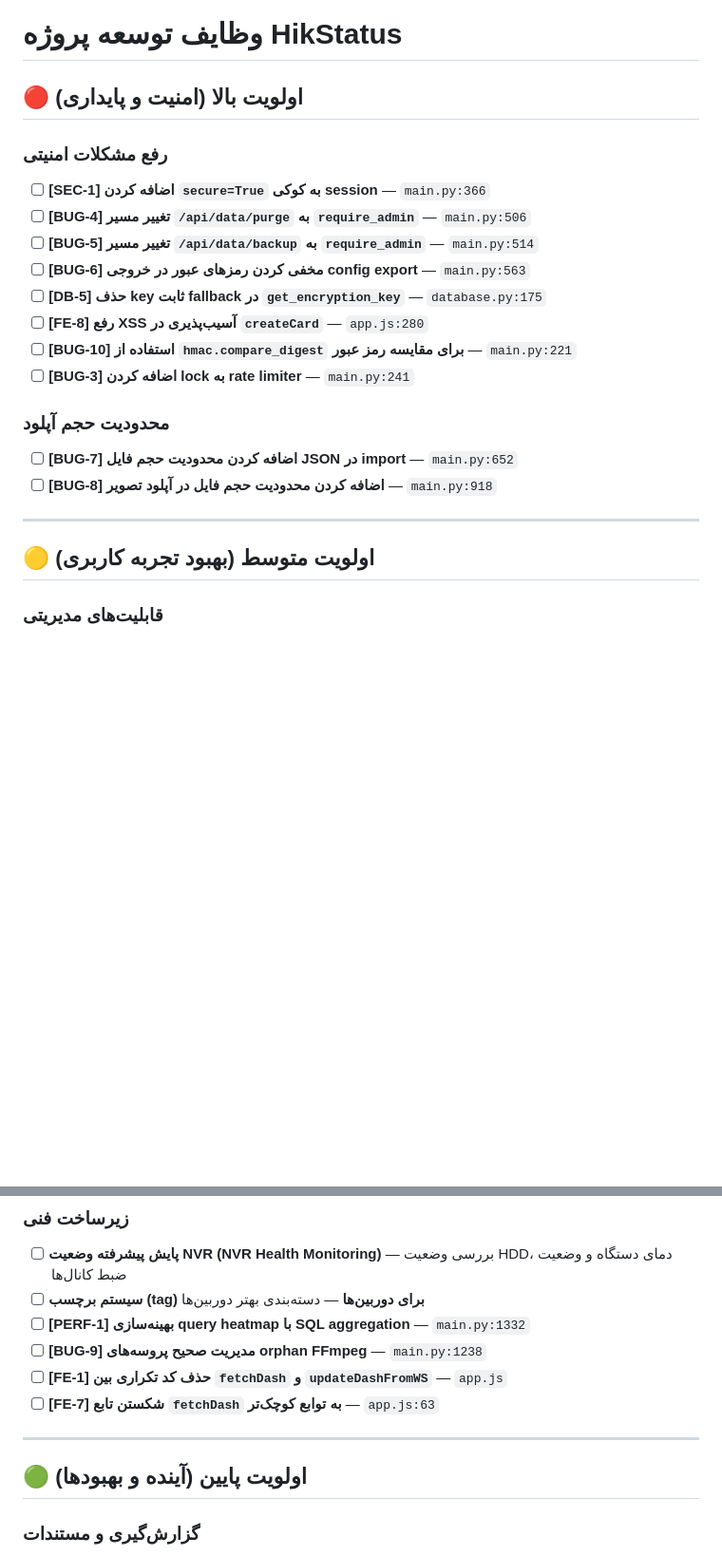
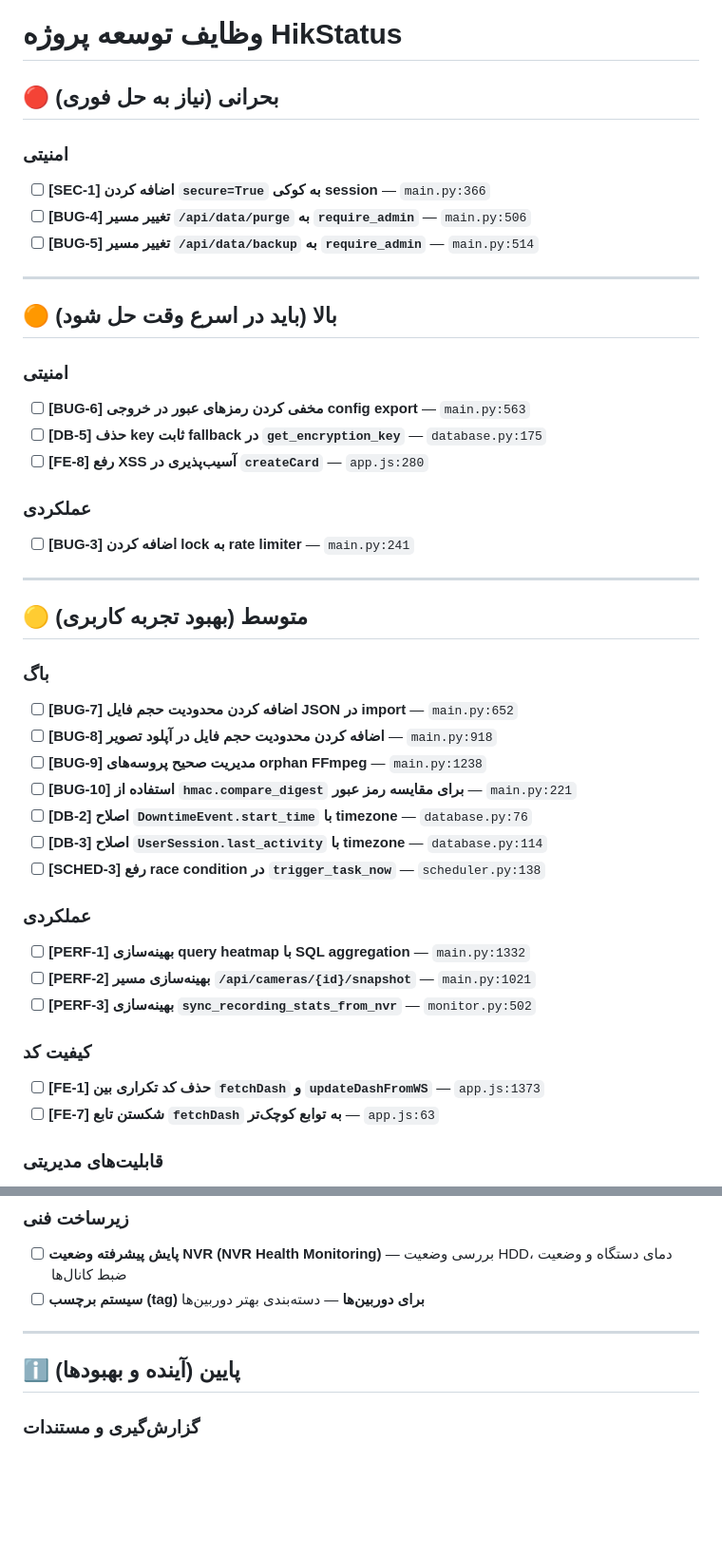
Before and after one commit to mehdichamani/HikStatus, a Markdown page: .agents/TASKS.md, 2 parts joined by grey strips. Shown at 95% size. GitHub-like rendering; blank space fills up the shorter version.

Commit message:
مرتب سازی مشکلات و وظایف

```diff
--- a/.agents/TASKS.md
+++ b/.agents/TASKS.md
@@ -1,24 +1,45 @@
 # وظایف توسعه پروژه HikStatus
 
-## 🔴 اولویت بالا (امنیت و پایداری)
+## 🔴 بحرانی (نیاز به حل فوری)
 
-### رفع مشکلات امنیتی
+### امنیتی
 - [ ] **[SEC-1] اضافه کردن `secure=True` به کوکی session** — `main.py:366`
 - [ ] **[BUG-4] تغییر مسیر `/api/data/purge` به `require_admin`** — `main.py:506`
 - [ ] **[BUG-5] تغییر مسیر `/api/data/backup` به `require_admin`** — `main.py:514`
+
+---
+
+## 🟠 بالا (باید در اسرع وقت حل شود)
+
+### امنیتی
 - [ ] **[BUG-6] مخفی کردن رمزهای عبور در خروجی config export** — `main.py:563`
 - [ ] **[DB-5] حذف key ثابت fallback در `get_encryption_key`** — `database.py:175`
 - [ ] **[FE-8] رفع XSS آسیب‌پذیری در `createCard`** — `app.js:280`
-- [ ] **[BUG-10] استفاده از `hmac.compare_digest` برای مقایسه رمز عبور** — `main.py:221`
+
+### عملکردی
 - [ ] **[BUG-3] اضافه کردن lock به rate limiter** — `main.py:241`
-
-### محدودیت حجم آپلود
-- [ ] **[BUG-7] اضافه کردن محدودیت حجم فایل JSON در import** — `main.py:652`
-- [ ] **[BUG-8] اضافه کردن محدودیت حجم فایل در آپلود تصویر** — `main.py:918`
 
 ---
 
-## 🟡 اولویت متوسط (بهبود تجربه کاربری)
+## 🟡 متوسط (بهبود تجربه کاربری)
+
+### باگ
+- [ ] **[BUG-7] اضافه کردن محدودیت حجم فایل JSON در import** — `main.py:652`
+- [ ] **[BUG-8] اضافه کردن محدودیت حجم فایل در آپلود تصویر** — `main.py:918`
+- [ ] **[BUG-9] مدیریت صحیح پروسه‌های orphan FFmpeg** — `main.py:1238`
+- [ ] **[BUG-10] استفاده از `hmac.compare_digest` برای مقایسه رمز عبور** — `main.py:221`
+- [ ] **[DB-2] اصلاح `DowntimeEvent.start_time` با timezone** — `database.py:76`
+- [ ] **[DB-3] اصلاح `UserSession.last_activity` با timezone** — `database.py:114`
+- [ ] **[SCHED-3] رفع race condition در `trigger_task_now`** — `scheduler.py:138`
+
+### عملکردی
+- [ ] **[PERF-1] بهینه‌سازی query heatmap با SQL aggregation** — `main.py:1332`
+- [ ] **[PERF-2] بهینه‌سازی مسیر `/api/cameras/{id}/snapshot`** — `main.py:1021`
+- [ ] **[PERF-3] بهینه‌سازی `sync_recording_stats_from_nvr`** — `monitor.py:502`
+
+### کیفیت کد
+- [ ] **[FE-1] حذف کد تکراری بین `fetchDash` و `updateDashFromWS`** — `app.js:1373`
+- [ ] **[FE-7] شکستن تابع `fetchDash` به توابع کوچک‌تر** — `app.js:63`
 
 ### قابلیت‌های مدیریتی
 - [ ] **حالت نگهداری و بی‌صدا کردن موقت (Maintenance Mode & Snooze)** — امکان Snooze کردن دوربین‌های قطع شده و توقف موقت مانیتورینگ
@@ -33,14 +54,10 @@
 ### زیرساخت فنی
 - [ ] **پایش پیشرفته وضعیت NVR (NVR Health Monitoring)** — بررسی وضعیت HDD، دمای دستگاه و وضعیت ضبط کانال‌ها
 - [ ] **سیستم برچسب (tag) برای دوربین‌ها** — دسته‌بندی بهتر دوربین‌ها
-- [ ] **[PERF-1] بهینه‌سازی query heatmap با SQL aggregation** — `main.py:1332`
-- [ ] **[BUG-9] مدیریت صحیح پروسه‌های orphan FFmpeg** — `main.py:1238`
-- [ ] **[FE-1] حذف کد تکراری بین `fetchDash` و `updateDashFromWS`** — `app.js`
-- [ ] **[FE-7] شکستن تابع `fetchDash` به توابع کوچک‌تر** — `app.js:63`
 
 ---
 
-## 🟢 اولویت پایین (آینده و بهبودها)
+## ℹ️ پایین (آینده و بهبودها)
 
 ### گزارش‌گیری و مستندات
 - [ ] **گزارش‌گیری پیشرفته و آمار پایداری (SLA & PDF/Excel)** — محاسبه درصد Uptime و خروجی PDF/Excel
```
